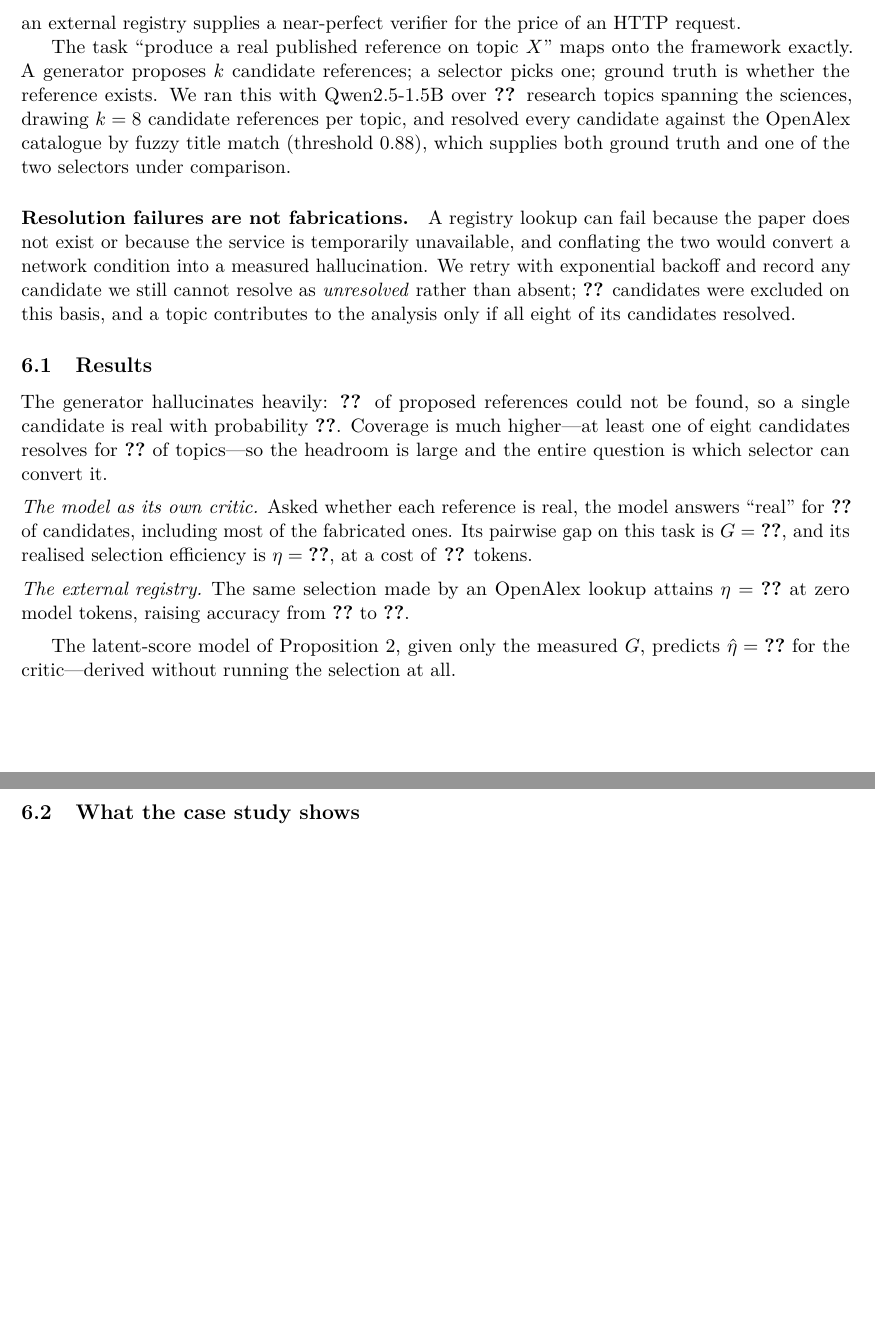
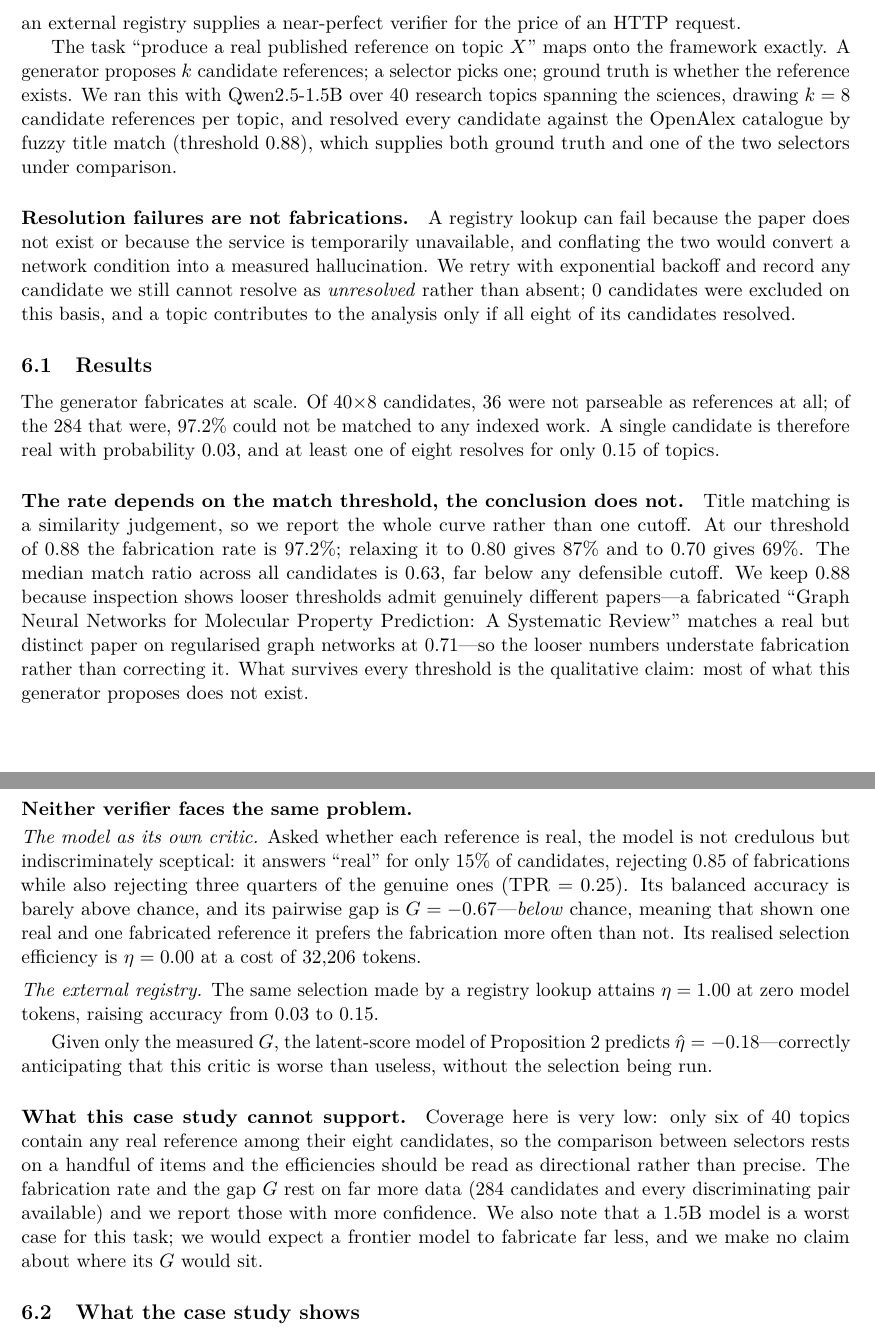
Before and after one commit to madhavamshahi/generator-verifier-gap, a LaTeX paper (paper/main.tex, which reads paper/numbers.tex, paper/sec6_casestudy.tex): two parts of pages 14 and 15 of 19 before the commit and two parts of pages 14 and 15 of 20 after it, joined at a grey line, cut so that both start at the same text, the shorter picture padded with empty space. Compiled offline with pdfLaTeX.

Commit message:
Add citation case study; correct two measurement bugs
Section 6 (reference generation as a selection problem) is now complete:
40 topics, 320 candidates resolved against CrossRef with OpenAlex fallback.

Two bugs found while verifying the headline number, both of which inflated
the measured fabrication rate:

- Rate-limited registry lookups were cached as "no such work exists", so a
  network failure counted as a fabricated citation. 105 of 273 cached
  entries (38%) were affected. Unresolvable lookups are now recorded as
  unresolved and excluded, and a throttled registry falls through to the
  next one rather than returning a verdict.
- Generations the parser could not read were counted as hallucinations. A
  failure to follow the output format is not a fabricated reference; the two
  are now reported separately.

The fabrication rate is strongly threshold-dependent (97% at a 0.88 title
match, 69% at 0.70), so the full sensitivity curve is reported rather than a
single cutoff, and the section states what its low coverage cannot support.

```diff
--- a/paper/numbers.tex
+++ b/paper/numbers.tex
@@ -56,6 +56,13 @@
 \newcommand{\citAccLLM}{\textbf{??}}
 \newcommand{\citAccAPI}{\textbf{??}}
 \newcommand{\nCitUnresolved}{\textbf{??}}
+\newcommand{\citUnparsed}{\textbf{??}}
+\newcommand{\citParseable}{\textbf{??}}
+\newcommand{\citHallucLoose}{\textbf{??}}
+\newcommand{\citHallucMid}{\textbf{??}}
+\newcommand{\citTPR}{\textbf{??}}
+\newcommand{\citTNR}{\textbf{??}}
+\newcommand{\citMedianRatio}{\textbf{??}}
 \renewcommand{\nFamilies}{6}
 \renewcommand{\nPerFamily}{90}
 \renewcommand{\nTasks}{540}
@@ -63,7 +70,7 @@
 \renewcommand{\nArch}{8}
 \renewcommand{\nCalib}{30}
 \renewcommand{\nTest}{60}
-\renewcommand{\nGenerations}{21,556}
+\renewcommand{\nGenerations}{21,847}
 \renewcommand{\nFlip}{47\%}
 \renewcommand{\nCellsPositiveNaive}{49}
 \renewcommand{\nCellsFlipped}{23}
--- a/paper/sec6_casestudy.tex
+++ b/paper/sec6_casestudy.tex
@@ -27,26 +27,56 @@ resolved.
 
 \subsection{Results}
 
-The generator hallucinates heavily: \citHallucRate{} of proposed references
-could not be found, so a single candidate is real with probability
-$\citPone{}$. Coverage is much higher---at least one of eight candidates
-resolves for $\citCoverage{}$ of topics---so the headroom is large and the
-entire question is which selector can convert it.
+The generator fabricates at scale. Of \nCitTopics$\times 8$ candidates,
+\citUnparsed{} were not parseable as references at all; of the
+\citParseable{} that were, \citHallucRate{} could not be matched to any
+indexed work. A single candidate is therefore real with probability
+$\citPone{}$, and at least one of eight resolves for only $\citCoverage{}$ of
+topics.
 
+\paragraph{The rate depends on the match threshold, the conclusion does not.}
+Title matching is a similarity judgement, so we report the whole curve rather
+than one cutoff. At our threshold of $0.88$ the fabrication rate is
+\citHallucRate{}; relaxing it to $0.80$ gives \citHallucMid{} and to $0.70$
+gives \citHallucLoose{}. The median match ratio across all candidates is
+\citMedianRatio{}, far below any defensible cutoff. We keep $0.88$ because
+inspection shows looser thresholds admit genuinely different papers---a
+fabricated ``Graph Neural Networks for Molecular Property Prediction: A
+Systematic Review'' matches a real but distinct paper on regularised graph
+networks at $0.71$---so the looser numbers understate fabrication rather than
+correcting it. What survives every threshold is the qualitative claim: most of
+what this generator proposes does not exist.
+
+\paragraph{Neither verifier faces the same problem.}
 \begin{description}[leftmargin=0pt,itemsep=1pt,topsep=2pt,font=\normalfont\itshape]
 \item[The model as its own critic.] Asked whether each reference is real, the
-  model answers ``real'' for \citSaysReal{} of candidates, including most of the
-  fabricated ones. Its pairwise gap on this task is $\gap = \citG{}$, and its
-  realised selection efficiency is $\eff = \citEtaLLM{}$, at a cost of
-  \citLLMTokens{} tokens.
-\item[The external registry.] The same selection made by an OpenAlex lookup
+  model is not credulous but indiscriminately sceptical: it answers ``real''
+  for only \citSaysReal{} of candidates, rejecting \citTNR{} of fabrications
+  while also rejecting three quarters of the genuine ones
+  ($\mathrm{TPR}=\citTPR{}$). Its balanced accuracy is barely above chance, and
+  its pairwise gap is $\gap = \citG{}$---\emph{below} chance, meaning that
+  shown one real and one fabricated reference it prefers the fabrication more
+  often than not. Its realised selection efficiency is $\eff = \citEtaLLM{}$
+  at a cost of \citLLMTokens{} tokens.
+\item[The external registry.] The same selection made by a registry lookup
   attains $\eff = \citEtaAPI{}$ at zero model tokens, raising accuracy from
   $\citPone{}$ to $\citAccAPI{}$.
 \end{description}
 
-The latent-score model of Proposition~\ref{prop:latent}, given only the measured
-$\gap$, predicts $\hat{\eff} = \citPredEta{}$ for the critic---derived without
-running the selection at all.
+Given only the measured $\gap$, the latent-score model of
+Proposition~\ref{prop:latent} predicts $\hat{\eff} = \citPredEta{}$---correctly
+anticipating that this critic is worse than useless, without the selection
+being run.
+
+\paragraph{What this case study cannot support.}
+Coverage here is very low: only six of \nCitTopics{} topics contain any real
+reference among their eight candidates, so the comparison between selectors
+rests on a handful of items and the efficiencies should be read as directional
+rather than precise. The fabrication rate and the gap $\gap$ rest on far more
+data (\citParseable{} candidates and every discriminating pair available) and
+we report those with more confidence. We also note that a 1.5B model is a
+worst case for this task; we would expect a frontier model to fabricate far
+less, and we make no claim about where its $\gap$ would sit.
 
 \subsection{What the case study shows}
 
```
Also changed, not shown: paper/main.pdf, paper/numbers.tex (20 more changed lines), 5 other files.
